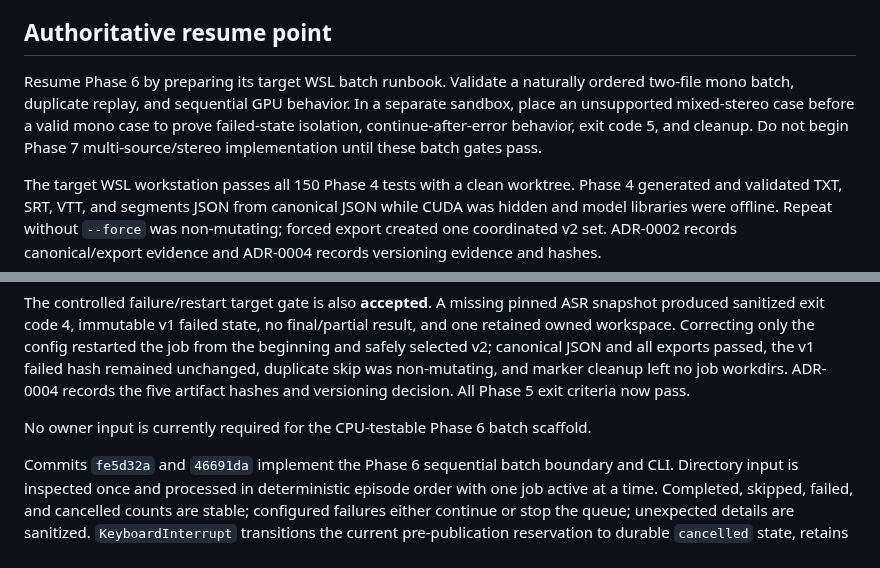
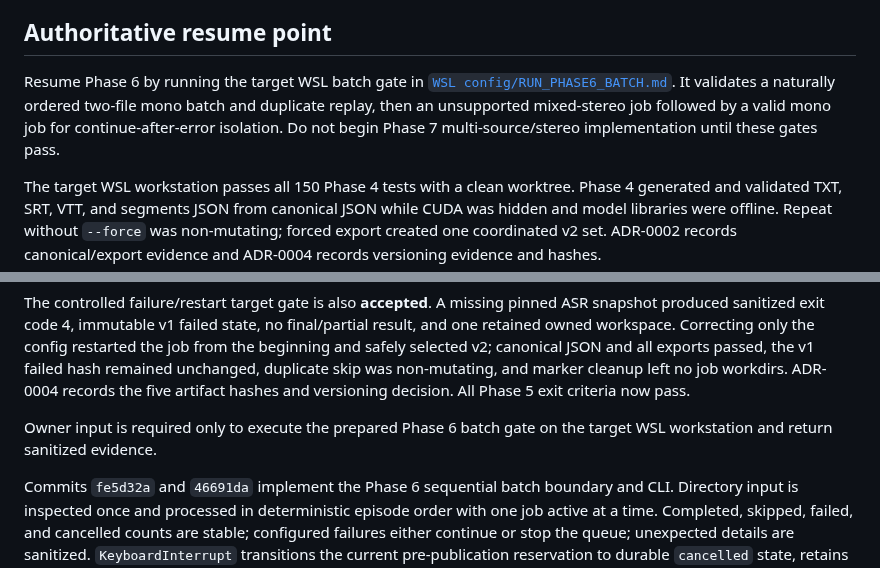
Before and after one commit to Polikles/ewp-TTS-Whisper, a Markdown page: WORK_STATUS.md, 2 parts joined by grey strips. Rendered like a GitHub page.

```diff
--- a/WORK_STATUS.md
+++ b/WORK_STATUS.md
@@ -12,11 +12,11 @@ The installable `ewp_transcripts` package, `transcriber` entry point, lightweigh
 
 ## Authoritative resume point
 
-Resume Phase 6 by preparing its target WSL batch runbook. Validate a naturally ordered
-two-file mono batch, duplicate replay, and sequential GPU behavior. In a separate sandbox,
-place an unsupported mixed-stereo case before a valid mono case to prove failed-state
-isolation, continue-after-error behavior, exit code 5, and cleanup. Do not begin Phase 7
-multi-source/stereo implementation until these batch gates pass.
+Resume Phase 6 by running the target WSL batch gate in
+[`WSL config/RUN_PHASE6_BATCH.md`](WSL%20config/RUN_PHASE6_BATCH.md). It validates a
+naturally ordered two-file mono batch and duplicate replay, then an unsupported
+mixed-stereo job followed by a valid mono job for continue-after-error isolation. Do not
+begin Phase 7 multi-source/stereo implementation until these gates pass.
 
 The target WSL workstation passes all 150 Phase 4 tests with a clean worktree. Phase 4
 generated and validated TXT, SRT, VTT, and segments JSON from canonical JSON while CUDA
@@ -82,7 +82,8 @@ failed hash remained unchanged, duplicate skip was non-mutating, and marker clea
 no job workdirs. ADR-0004 records the five artifact hashes and versioning decision. All
 Phase 5 exit criteria now pass.
 
-No owner input is currently required for the CPU-testable Phase 6 batch scaffold.
+Owner input is required only to execute the prepared Phase 6 batch gate on the target WSL
+workstation and return sanitized evidence.
 
 Commits `fe5d32a` and `46691da` implement the Phase 6 sequential batch boundary and CLI.
 Directory input is inspected once and processed in deterministic episode order with one
```
Also changed, not shown: WSL config/README.md (+3 -0 lines), WSL config/RUN_PHASE6_BATCH.md (added, +241 -0 lines).
